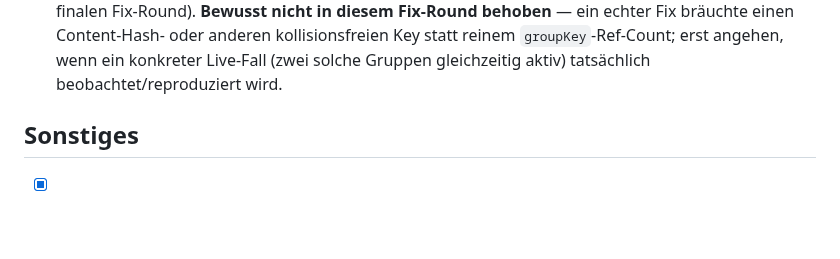
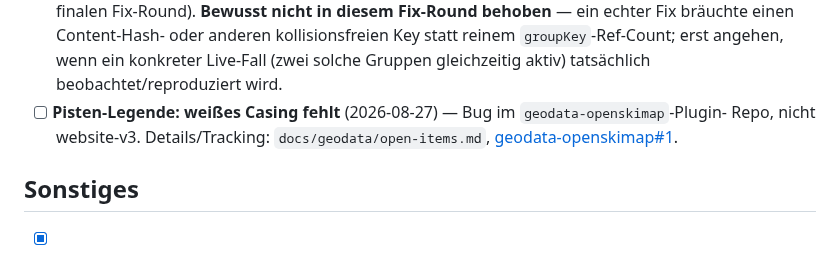
Before and after one commit to brikbrik94/website-v3, a Markdown page: docs/TODO.md, the part around the change. Drawn GitHub-style; blank space fills up the shorter version.

```diff
--- a/docs/TODO.md
+++ b/docs/TODO.md
@@ -156,6 +156,9 @@ alle vier auf einmal anfassen.
   einen Content-Hash- oder anderen kollisionsfreien Key statt reinem `groupKey`-Ref-Count; erst
   angehen, wenn ein konkreter Live-Fall (zwei solche Gruppen gleichzeitig aktiv) tatsächlich
   beobachtet/reproduziert wird.
+- [ ] **Pisten-Legende: weißes Casing fehlt** (2026-08-27) — Bug im `geodata-openskimap`-Plugin-
+  Repo, nicht website-v3. Details/Tracking: `docs/geodata/open-items.md`,
+  [geodata-openskimap#1](https://github.com/brikbrik94/geodata-openskimap/issues/1).
 
 ## Sonstiges
 
```
Also changed, not shown: docs/geodata/open-items.md (+14 -1 lines).
